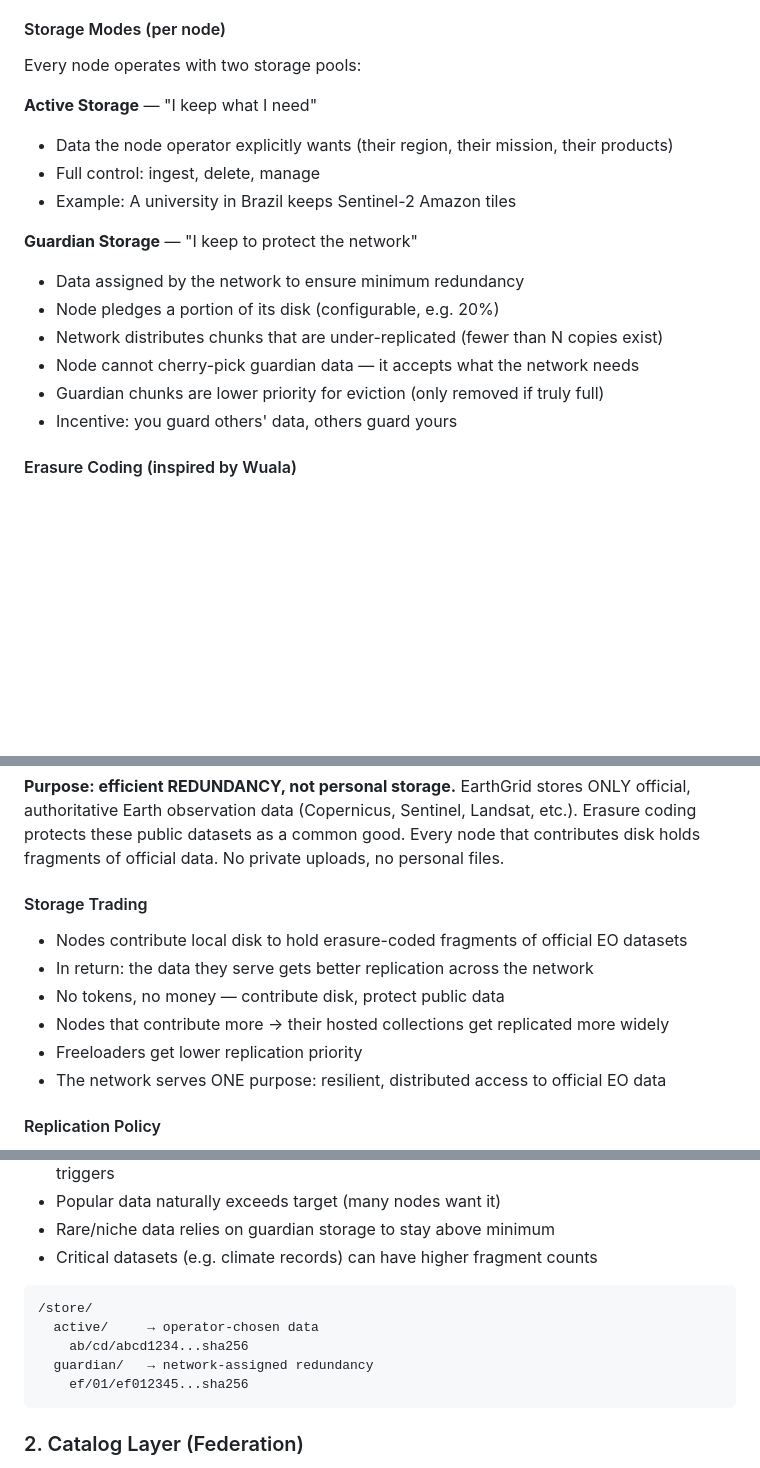
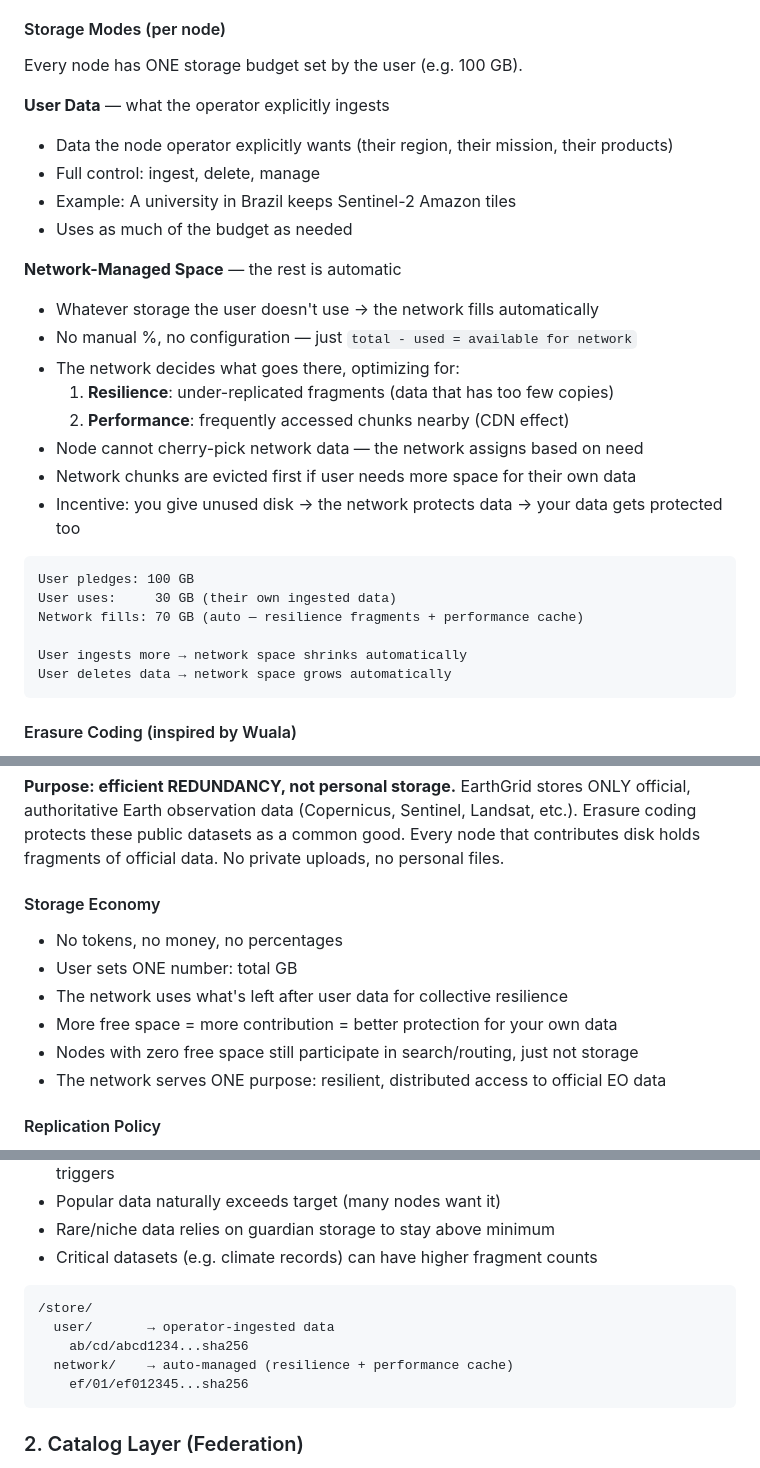
Before and after one commit to MatMatt/EarthGrid, a Markdown page: ARCHITECTURE.md, 3 parts joined by grey strips. GitHub-like rendering; blank space fills up the shorter version.

Commit message:
arch: simplify storage model — user sets GB, network fills the rest
No percentages. No manual tuning. User pledges total GB.
What they use = theirs. What's left = network fills automatically
for resilience (under-replicated fragments) and performance (local cache).

````diff
--- a/ARCHITECTURE.md
+++ b/ARCHITECTURE.md
@@ -22,20 +22,32 @@ A distributed, federated system for storing and accessing satellite imagery and
 
 #### Storage Modes (per node)
 
-Every node operates with two storage pools:
+Every node has ONE storage budget set by the user (e.g. 100 GB).
 
-**Active Storage** — "I keep what I need"
+**User Data** — what the operator explicitly ingests
 - Data the node operator explicitly wants (their region, their mission, their products)
 - Full control: ingest, delete, manage
 - Example: A university in Brazil keeps Sentinel-2 Amazon tiles
+- Uses as much of the budget as needed
 
-**Guardian Storage** — "I keep to protect the network"
-- Data assigned by the network to ensure minimum redundancy
-- Node pledges a portion of its disk (configurable, e.g. 20%)
-- Network distributes chunks that are under-replicated (fewer than N copies exist)
-- Node cannot cherry-pick guardian data — it accepts what the network needs
-- Guardian chunks are lower priority for eviction (only removed if truly full)
-- Incentive: you guard others' data, others guard yours
+**Network-Managed Space** — the rest is automatic
+- Whatever storage the user doesn't use → the network fills automatically
+- No manual %, no configuration — just `total - used = available for network`
+- The network decides what goes there, optimizing for:
+  1. **Resilience**: under-replicated fragments (data that has too few copies)
+  2. **Performance**: frequently accessed chunks nearby (CDN effect)
+- Node cannot cherry-pick network data — the network assigns based on need
+- Network chunks are evicted first if user needs more space for their own data
+- Incentive: you give unused disk → the network protects data → your data gets protected too
+
+```
+User pledges: 100 GB
+User uses:     30 GB (their own ingested data)
+Network fills: 70 GB (auto — resilience fragments + performance cache)
+
+User ingests more → network space shrinks automatically
+User deletes data → network space grows automatically
+```
 
 #### Erasure Coding (inspired by Wuala)
 - Instead of storing N full copies → split each chunk into M fragments using Reed-Solomon codes
@@ -50,12 +62,12 @@ EarthGrid stores ONLY official, authoritative Earth observation data (Copernicus
 Landsat, etc.). Erasure coding protects these public datasets as a common good. Every node
 that contributes disk holds fragments of official data. No private uploads, no personal files.
 
-#### Storage Trading
-- Nodes contribute local disk to hold erasure-coded fragments of official EO datasets
-- In return: the data they serve gets better replication across the network
-- No tokens, no money — contribute disk, protect public data
-- Nodes that contribute more → their hosted collections get replicated more widely
-- Freeloaders get lower replication priority
+#### Storage Economy
+- No tokens, no money, no percentages
+- User sets ONE number: total GB
+- The network uses what's left after user data for collective resilience
+- More free space = more contribution = better protection for your own data
+- Nodes with zero free space still participate in search/routing, just not storage
 - The network serves ONE purpose: resilient, distributed access to official EO data
 
 #### Replication Policy
@@ -68,9 +80,9 @@ that contributes disk holds fragments of official data. No private uploads, no p
 
 ```
 /store/
-  active/     → operator-chosen data
+  user/       → operator-ingested data
     ab/cd/abcd1234...sha256
-  guardian/   → network-assigned redundancy
+  network/    → auto-managed (resilience + performance cache)
     ef/01/ef012345...sha256
 ```
 
````
